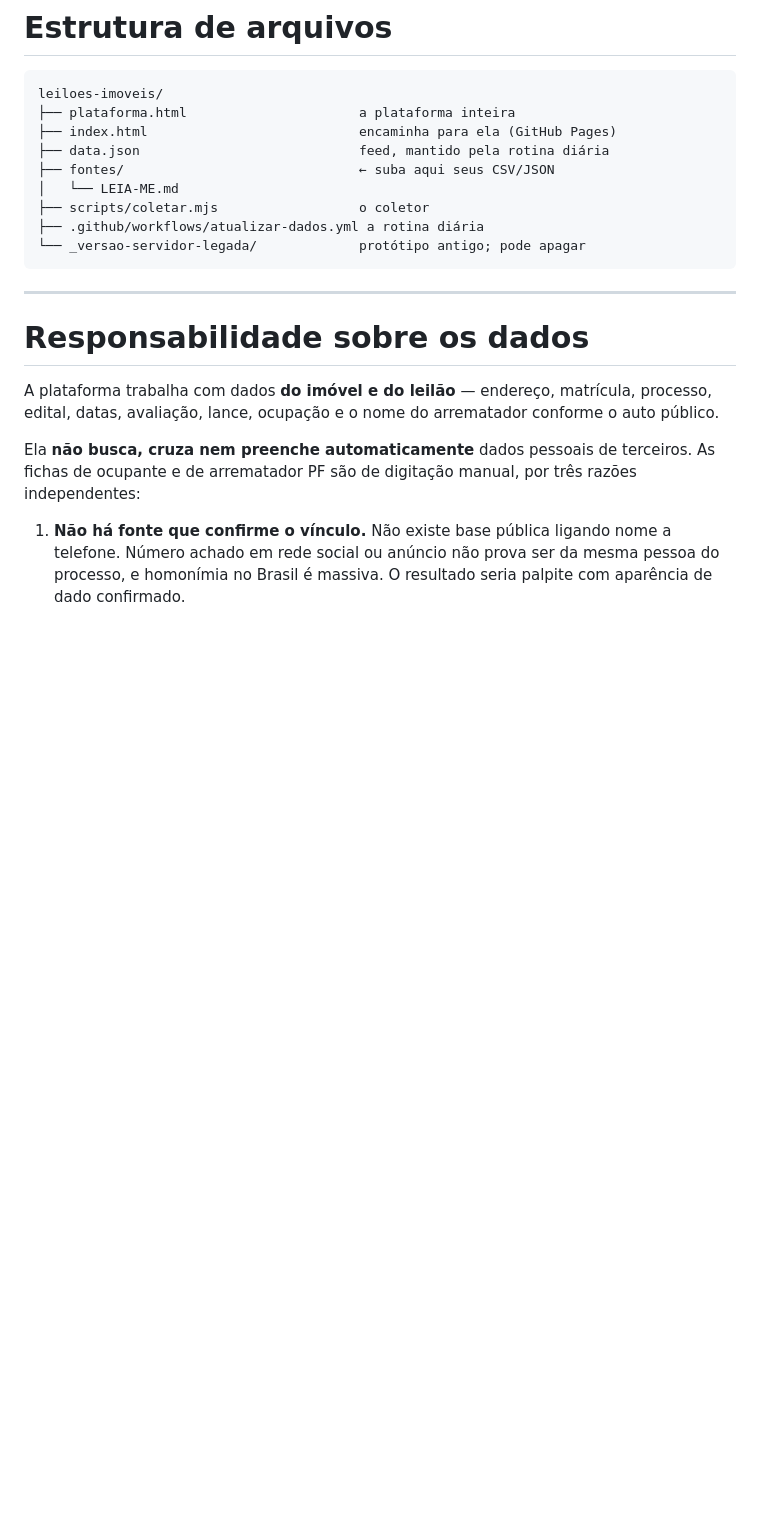
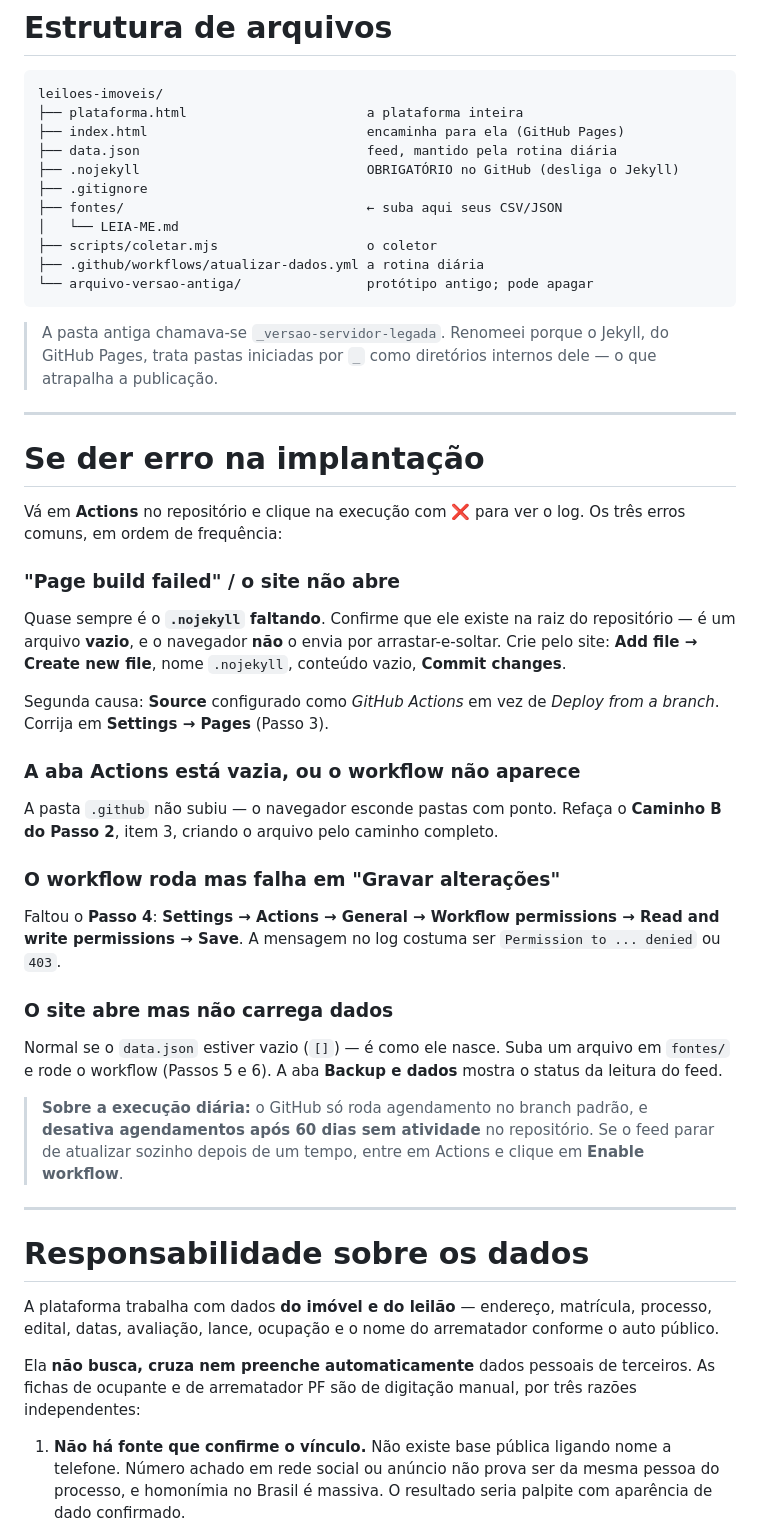
Before and after one commit to juridicofelipenascimento-bit/LEILOES, a Markdown page: README.md, the part around one of its changes. Rendered like a GitHub page; blank space fills up the shorter version.

````diff
--- a/README.md
+++ b/README.md
@@ -193,15 +233,60 @@ contrário: apagar um campo limpa mesmo.)
 
 ```
 leiloes-imoveis/
-├── plataforma.html                      a plataforma inteira
-├── index.html                           encaminha para ela (GitHub Pages)
-├── data.json                            feed, mantido pela rotina diária
-├── fontes/                              ← suba aqui seus CSV/JSON
+├── plataforma.html                       a plataforma inteira
+├── index.html                            encaminha para ela (GitHub Pages)
+├── data.json                             feed, mantido pela rotina diária
+├── .nojekyll                             OBRIGATÓRIO no GitHub (desliga o Jekyll)
+├── .gitignore
+├── fontes/                               ← suba aqui seus CSV/JSON
 │   └── LEIA-ME.md
-├── scripts/coletar.mjs                  o coletor
+├── scripts/coletar.mjs                   o coletor
 ├── .github/workflows/atualizar-dados.yml a rotina diária
-└── _versao-servidor-legada/             protótipo antigo; pode apagar
+└── arquivo-versao-antiga/                protótipo antigo; pode apagar
 ```
+
+> A pasta antiga chamava-se `_versao-servidor-legada`. Renomeei porque o
+> Jekyll, do GitHub Pages, trata pastas iniciadas por `_` como diretórios
+> internos dele — o que atrapalha a publicação.
+
+---
+
+# Se der erro na implantação
+
+Vá em **Actions** no repositório e clique na execução com ❌ para ver o log.
+Os três erros comuns, em ordem de frequência:
+
+### "Page build failed" / o site não abre
+
+Quase sempre é o **`.nojekyll` faltando**. Confirme que ele existe na raiz do
+repositório — é um arquivo **vazio**, e o navegador **não** o envia por
+arrastar-e-soltar. Crie pelo site: **Add file → Create new file**, nome
+`.nojekyll`, conteúdo vazio, **Commit changes**.
+
+Segunda causa: **Source** configurado como *GitHub Actions* em vez de
+*Deploy from a branch*. Corrija em **Settings → Pages** (Passo 3).
+
+### A aba Actions está vazia, ou o workflow não aparece
+
+A pasta `.github` não subiu — o navegador esconde pastas com ponto. Refaça o
+**Caminho B do Passo 2**, item 3, criando o arquivo pelo caminho completo.
+
+### O workflow roda mas falha em "Gravar alterações"
+
+Faltou o **Passo 4**: **Settings → Actions → General → Workflow permissions →
+Read and write permissions → Save**. A mensagem no log costuma ser
+`Permission to ... denied` ou `403`.
+
+### O site abre mas não carrega dados
+
+Normal se o `data.json` estiver vazio (`[]`) — é como ele nasce. Suba um
+arquivo em `fontes/` e rode o workflow (Passos 5 e 6). A aba **Backup e dados**
+mostra o status da leitura do feed.
+
+> **Sobre a execução diária:** o GitHub só roda agendamento no branch padrão, e
+> **desativa agendamentos após 60 dias sem atividade** no repositório. Se o feed
+> parar de atualizar sozinho depois de um tempo, entre em Actions e clique em
+> **Enable workflow**.
 
 ---
 
````
Also changed, not shown: other parts of README.md (+47 -7 lines).
